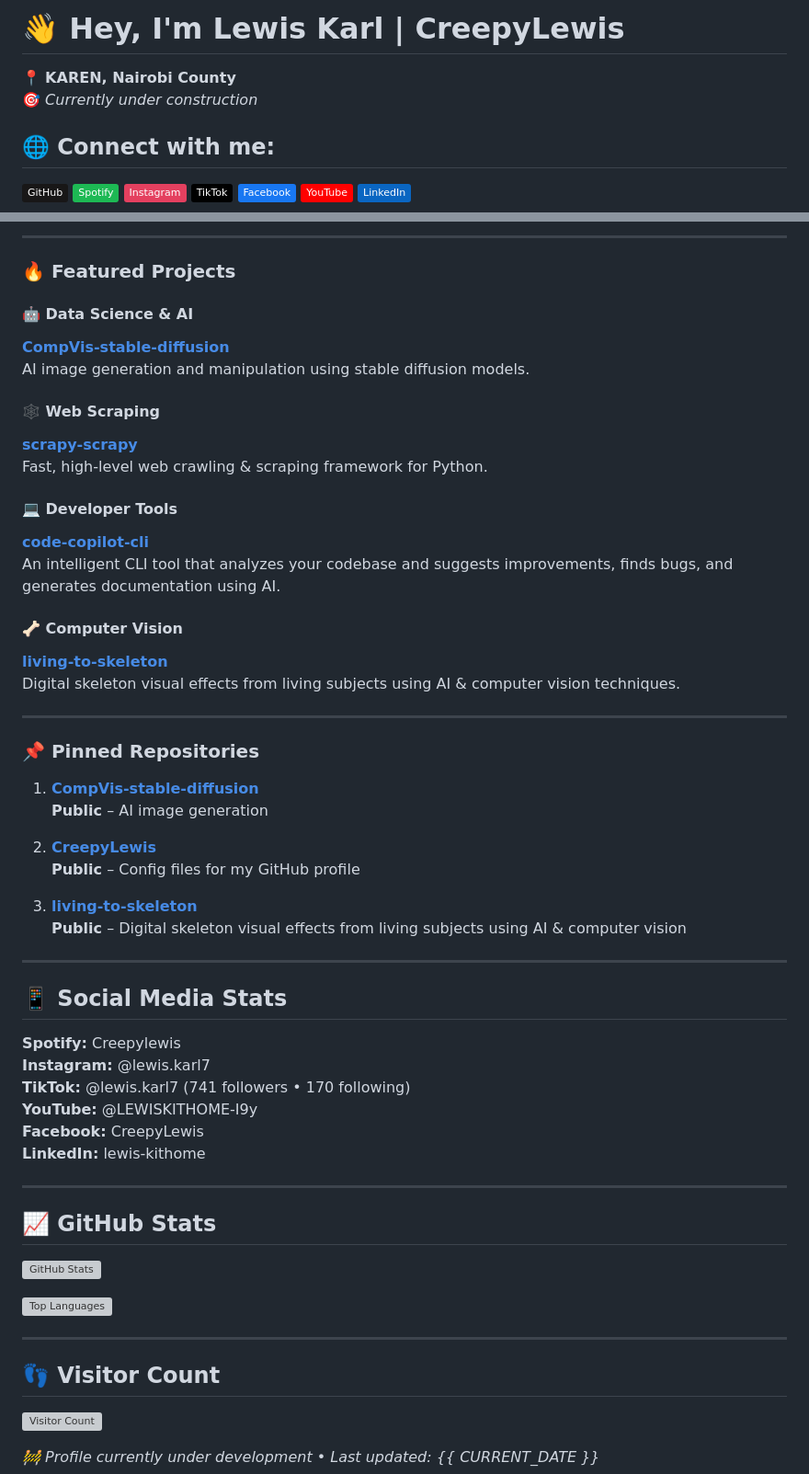
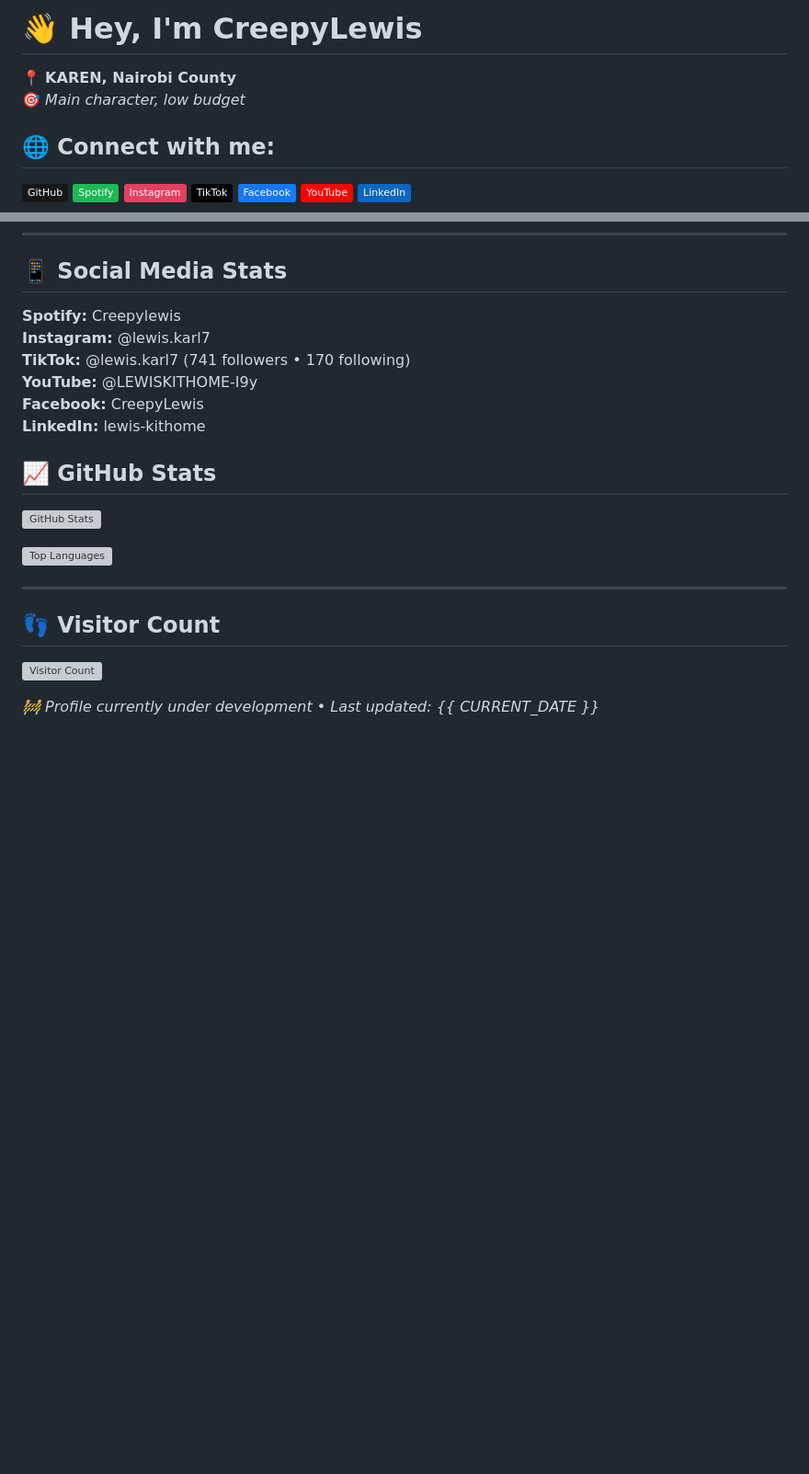
Before and after one commit to CreepyLewis/CreepyLewis, a Markdown page: README.md, 2 parts joined by grey strips. Shown at 92% size. Drawn GitHub-style; badges without logos; blank space fills up the shorter version; grey boxes are pictures that could not be loaded.

Commit message:
Revise README content and project highlights
Updated personal introduction and project descriptions in README.

```diff
--- a/README.md
+++ b/README.md
@@ -1,7 +1,7 @@
-# 👋 Hey, I'm Lewis Karl | CreepyLewis
+# 👋 Hey, I'm  CreepyLewis
 
 📍 **KAREN, Nairobi County**
-🎯 *Currently under construction*
+🎯 *Main character, low budget*
 
 ## 🌐 Connect with me:
 [![GitHub](https://img.shields.io/badge/GitHub-181717?logo=github&logoColor=white)](https://github.com/CreepyLewis)
@@ -111,37 +106,6 @@
 
----
 
-### 🔥 Featured Projects
 
-#### 🤖 **Data Science & AI**
-[**CompVis-stable-diffusion**](https://github.com/CompVis/stable-diffusion)
-AI image generation and manipulation using stable diffusion models.
-
-#### 🕸️ **Web Scraping**
-[**scrapy-scrapy**](https://github.com/scrapy/scrapy)
-Fast, high-level web crawling & scraping framework for Python.
-
-#### 💻 **Developer Tools**
-[**code-copilot-cli**](https://github.com/CreepyLewis/code-copilot-cli)
-An intelligent CLI tool that analyzes your codebase and suggests improvements, finds bugs, and generates documentation using AI.
-
-#### 🦴 **Computer Vision**
-[**living-to-skeleton**](https://github.com/CreepyLewis/living-to-skeleton)
-Digital skeleton visual effects from living subjects using AI & computer vision techniques.
-
----
-
-### 📌 Pinned Repositories
-1. **[CompVis-stable-diffusion](https://github.com/CompVis/stable-diffusion)**
-   **Public** – AI image generation
-
-2. **[CreepyLewis](https://github.com/CreepyLewis/CreepyLewis)**
-   **Public** – Config files for my GitHub profile
-
-3. **[living-to-skeleton](https://github.com/CreepyLewis/living-to-skeleton)**
-   **Public** – Digital skeleton visual effects from living subjects using AI & computer vision
-
----
 
 ## 📱 Social Media Stats
 **Spotify:** Creepylewis
@@ -150,8 +114,6 @@ Digital skeleton visual effects from living subjects using AI & computer vision
 **YouTube:** @LEWISKITHOME-I9y
 **Facebook:** CreepyLewis
 **LinkedIn:** lewis-kithome
-
----
 
 ## 📈 GitHub Stats
 ![GitHub Stats](https://github-readme-stats.vercel.app/api?username=CreepyLewis&show_icons=true&theme=dark)
```
Also changed, not shown: other parts of README.md (+0 -5 lines).
